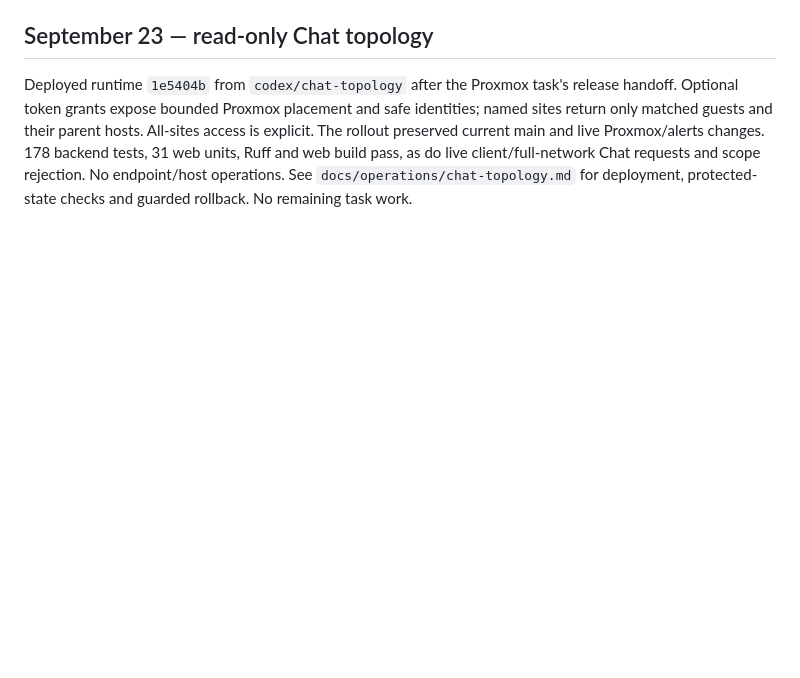
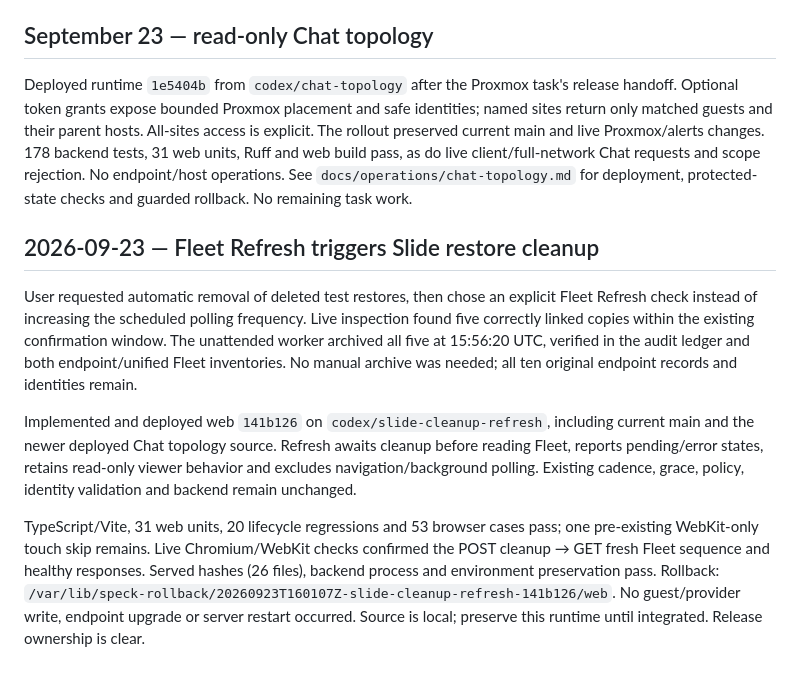
Before and after one commit to amcchord/speck, a Markdown page: docs/progress/JOURNAL.md, the part around the change. Drawn GitHub-style; blank space fills up the shorter version.

```diff
--- a/docs/progress/JOURNAL.md
+++ b/docs/progress/JOURNAL.md
@@ -899,3 +899,26 @@ baseline before its next authorized publication.
 ## September 23 — read-only Chat topology
 
 Deployed runtime `1e5404b` from `codex/chat-topology` after the Proxmox task's release handoff. Optional token grants expose bounded Proxmox placement and safe identities; named sites return only matched guests and their parent hosts. All-sites access is explicit. The rollout preserved current main and live Proxmox/alerts changes. 178 backend tests, 31 web units, Ruff and web build pass, as do live client/full-network Chat requests and scope rejection. No endpoint/host operations. See `docs/operations/chat-topology.md` for deployment, protected-state checks and guarded rollback. No remaining task work.
+
+## 2026-09-23 — Fleet Refresh triggers Slide restore cleanup
+
+User requested automatic removal of deleted test restores, then chose an explicit
+Fleet Refresh check instead of increasing the scheduled polling frequency. Live
+inspection found five correctly linked copies within the existing confirmation
+window. The unattended worker archived all five at 15:56:20 UTC, verified in the
+audit ledger and both endpoint/unified Fleet inventories. No manual archive was
+needed; all ten original endpoint records and identities remain.
+
+Implemented and deployed web `141b126` on `codex/slide-cleanup-refresh`, including
+current main and the newer deployed Chat topology source. Refresh awaits cleanup
+before reading Fleet, reports pending/error states, retains read-only viewer
+behavior and excludes navigation/background polling. Existing cadence, grace,
+policy, identity validation and backend remain unchanged.
+
+TypeScript/Vite, 31 web units, 20 lifecycle regressions and 53 browser cases pass;
+one pre-existing WebKit-only touch skip remains. Live Chromium/WebKit checks
+confirmed the POST cleanup → GET fresh Fleet sequence and healthy responses.
+Served hashes (26 files), backend process and environment preservation pass.
+Rollback: `/var/lib/speck-rollback/20260923T160107Z-slide-cleanup-refresh-141b126/web`.
+No guest/provider write, endpoint upgrade or server restart occurred. Source is
+local; preserve this runtime until integrated. Release ownership is clear.
```
Also changed, not shown: WORKBOOK.md (+11 -0 lines), docs/progress/CURRENT.md (+30 -0 lines).
